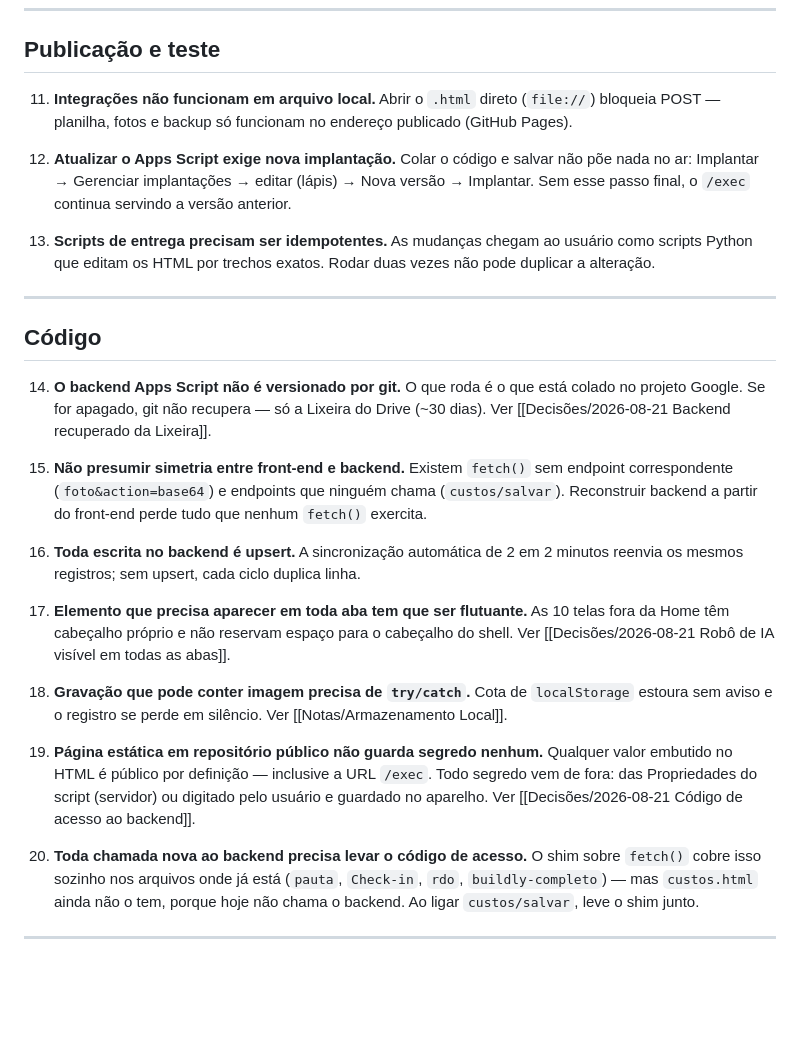
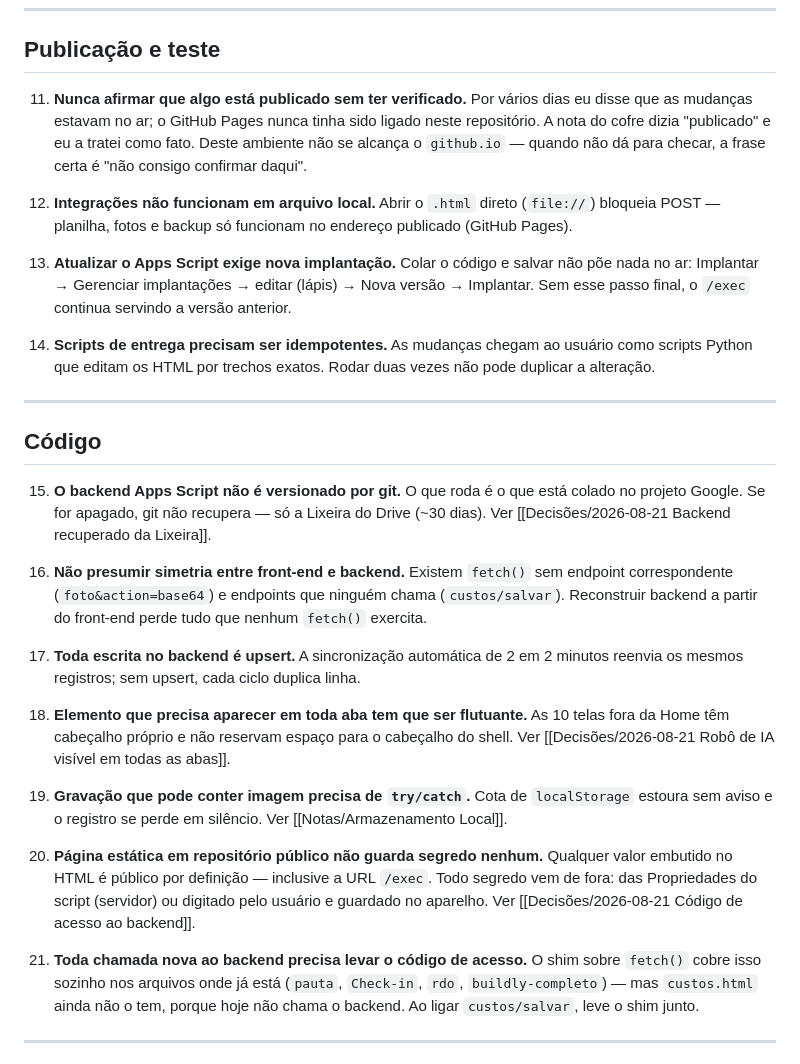
Before and after one commit to Jonacir2023/Buildly3, a Markdown page: vault/Notas/Regras Operacionais Críticas.md, the part around the change. GitHub-like rendering; blank space fills up the shorter version.

Commit message:
docs: regra crítica — não afirmar que algo está publicado sem verificar

```diff
--- a/vault/Notas/Regras Operacionais Críticas.md
+++ b/vault/Notas/Regras Operacionais Críticas.md
@@ -60,44 +60,49 @@ preferências de estilo.
 
 ## Publicação e teste
 
-11. **Integrações não funcionam em arquivo local.** Abrir o `.html` direto (`file://`) bloqueia
+11. **Nunca afirmar que algo está publicado sem ter verificado.** Por vários dias eu disse que
+    as mudanças estavam no ar; o GitHub Pages nunca tinha sido ligado neste repositório. A nota
+    do cofre dizia "publicado" e eu a tratei como fato. Deste ambiente não se alcança o
+    `github.io` — quando não dá para checar, a frase certa é "não consigo confirmar daqui".
+
+12. **Integrações não funcionam em arquivo local.** Abrir o `.html` direto (`file://`) bloqueia
     POST — planilha, fotos e backup só funcionam no endereço publicado (GitHub Pages).
 
-12. **Atualizar o Apps Script exige nova implantação.** Colar o código e salvar não põe nada no
+13. **Atualizar o Apps Script exige nova implantação.** Colar o código e salvar não põe nada no
     ar: Implantar → Gerenciar implantações → editar (lápis) → Nova versão → Implantar. Sem esse
     passo final, o `/exec` continua servindo a versão anterior.
 
-13. **Scripts de entrega precisam ser idempotentes.** As mudanças chegam ao usuário como scripts
+14. **Scripts de entrega precisam ser idempotentes.** As mudanças chegam ao usuário como scripts
     Python que editam os HTML por trechos exatos. Rodar duas vezes não pode duplicar a alteração.
 
 ---
 
 ## Código
 
-14. **O backend Apps Script não é versionado por git.** O que roda é o que está colado no projeto
+15. **O backend Apps Script não é versionado por git.** O que roda é o que está colado no projeto
     Google. Se for apagado, git não recupera — só a Lixeira do Drive (~30 dias). Ver
     [[Decisões/2026-08-21 Backend recuperado da Lixeira]].
 
-15. **Não presumir simetria entre front-end e backend.** Existem `fetch()` sem endpoint
+16. **Não presumir simetria entre front-end e backend.** Existem `fetch()` sem endpoint
     correspondente (`foto&action=base64`) e endpoints que ninguém chama (`custos/salvar`).
     Reconstruir backend a partir do front-end perde tudo que nenhum `fetch()` exercita.
 
-16. **Toda escrita no backend é upsert.** A sincronização automática de 2 em 2 minutos reenvia
+17. **Toda escrita no backend é upsert.** A sincronização automática de 2 em 2 minutos reenvia
     os mesmos registros; sem upsert, cada ciclo duplica linha.
 
-17. **Elemento que precisa aparecer em toda aba tem que ser flutuante.** As 10 telas fora da
+18. **Elemento que precisa aparecer em toda aba tem que ser flutuante.** As 10 telas fora da
     Home têm cabeçalho próprio e não reservam espaço para o cabeçalho do shell. Ver
     [[Decisões/2026-08-21 Robô de IA visível em todas as abas]].
 
-18. **Gravação que pode conter imagem precisa de `try/catch`.** Cota de `localStorage` estoura
+19. **Gravação que pode conter imagem precisa de `try/catch`.** Cota de `localStorage` estoura
     sem aviso e o registro se perde em silêncio. Ver [[Notas/Armazenamento Local]].
 
-19. **Página estática em repositório público não guarda segredo nenhum.** Qualquer valor
+20. **Página estática em repositório público não guarda segredo nenhum.** Qualquer valor
     embutido no HTML é público por definição — inclusive a URL `/exec`. Todo segredo vem de
     fora: das Propriedades do script (servidor) ou digitado pelo usuário e guardado no aparelho.
     Ver [[Decisões/2026-08-21 Código de acesso ao backend]].
 
-20. **Toda chamada nova ao backend precisa levar o código de acesso.** O shim sobre `fetch()`
+21. **Toda chamada nova ao backend precisa levar o código de acesso.** O shim sobre `fetch()`
     cobre isso sozinho nos arquivos onde já está (`pauta`, `Check-in`, `rdo`,
     `buildly-completo`) — mas `custos.html` ainda não o tem, porque hoje não chama o backend.
     Ao ligar `custos/salvar`, leve o shim junto.
```
